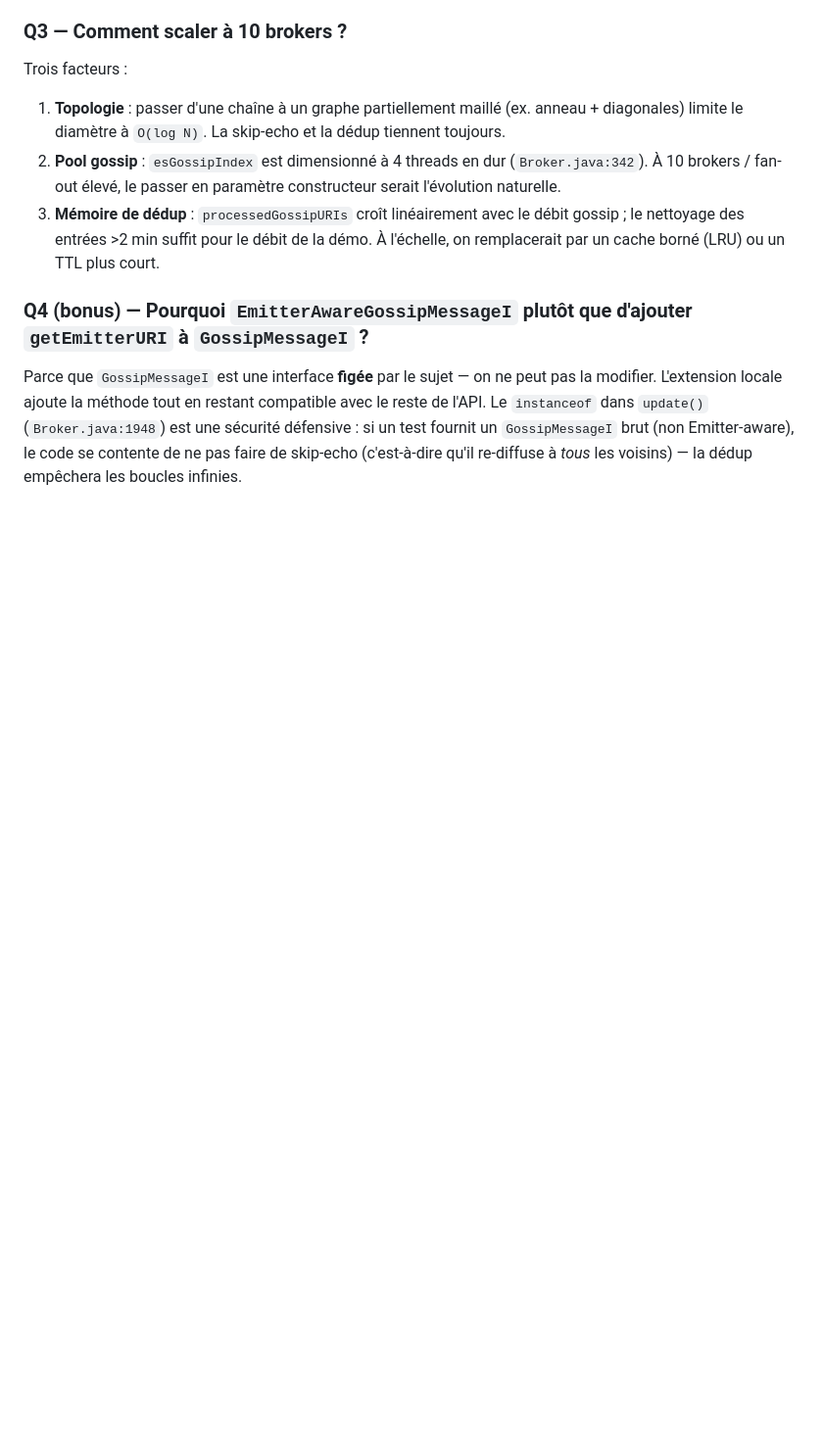
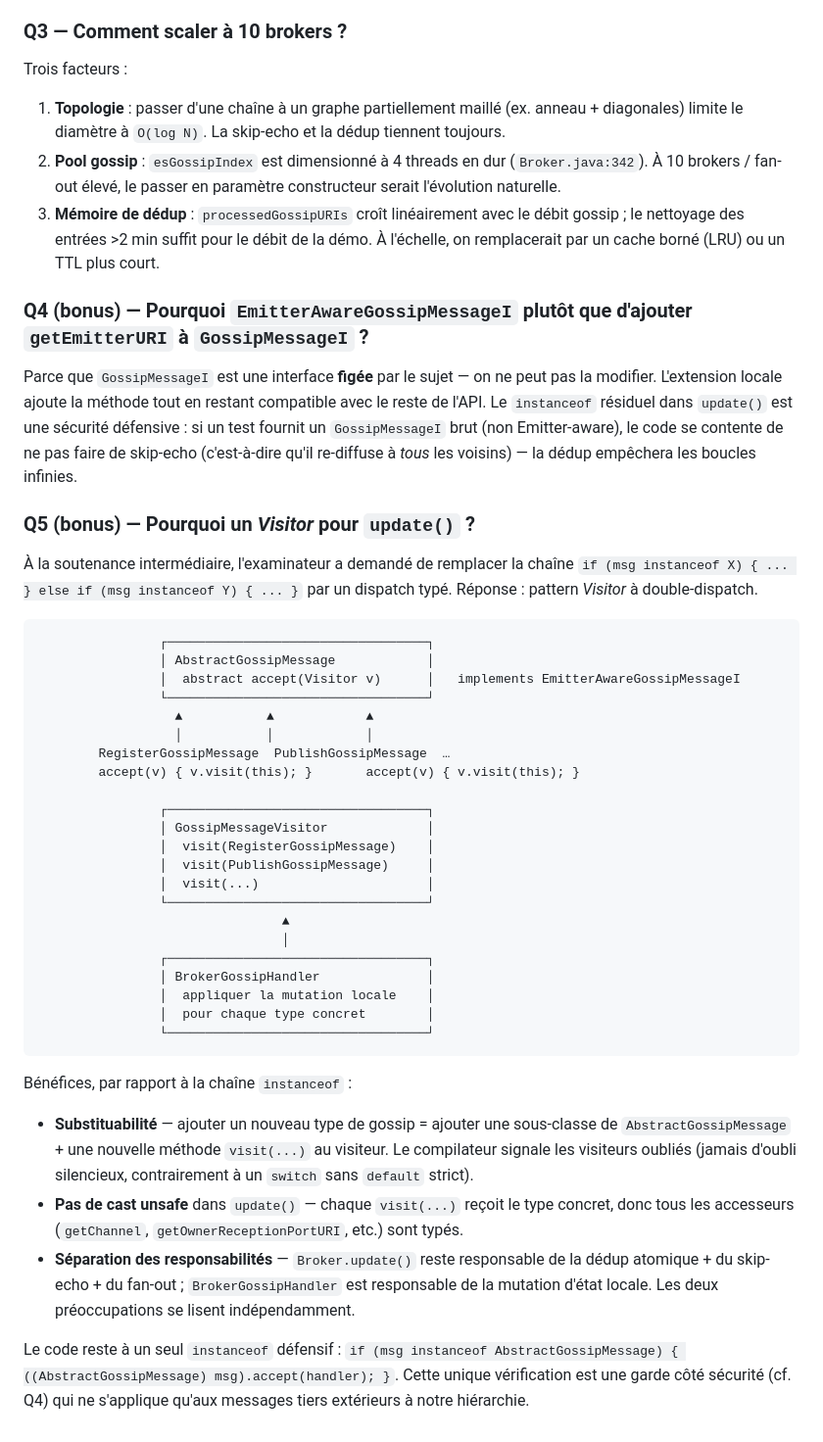
Before and after one commit to 13ogy/StyteS, a Markdown page: docs/GOSSIP.md, the part around the change. Shown at 98% size. Rendered like a GitHub page; blank space fills up the shorter version.

Commit message:
docs(gossip): document Visitor pattern adoption (Q5 + diagram)
Adds a §Q5 explaining why Broker.update() now uses a typed Visitor
(GossipMessageVisitor / BrokerGossipHandler) instead of an instanceof
chain — directly addressing the soutenance feedback the prof gave us
in person.

The diagram shows the double-dispatch chain:
AbstractGossipMessage <- concrete subclass <- accept(visitor) <-
GossipMessageVisitor <- BrokerGossipHandler.

No code change.

Co-authored-by: Setbel Mélissa <setbel.melissa@etu.sorbonne-universite.fr>
Co-authored-by: Copilot <223556219+Copilot@users.noreply.github.com>

````diff
--- a/docs/GOSSIP.md
+++ b/docs/GOSSIP.md
@@ -390,8 +390,59 @@ Trois facteurs :
 ### Q4 (bonus) — Pourquoi `EmitterAwareGossipMessageI` plutôt que d'ajouter `getEmitterURI` à `GossipMessageI` ?
 Parce que `GossipMessageI` est une interface **figée** par le sujet —
 on ne peut pas la modifier. L'extension locale ajoute la méthode tout
-en restant compatible avec le reste de l'API. Le `instanceof` dans
-`update()` (`Broker.java:1948`) est une sécurité défensive : si un test
-fournit un `GossipMessageI` brut (non Emitter-aware), le code se
-contente de ne pas faire de skip-echo (c'est-à-dire qu'il re-diffuse à
-*tous* les voisins) — la dédup empêchera les boucles infinies.
+en restant compatible avec le reste de l'API. Le `instanceof` résiduel
+dans `update()` est une sécurité défensive : si un test fournit un
+`GossipMessageI` brut (non Emitter-aware), le code se contente de ne
+pas faire de skip-echo (c'est-à-dire qu'il re-diffuse à *tous* les
+voisins) — la dédup empêchera les boucles infinies.
+
+### Q5 (bonus) — Pourquoi un *Visitor* pour `update()` ?
+
+À la soutenance intermédiaire, l'examinateur a demandé de remplacer la
+chaîne `if (msg instanceof X) { ... } else if (msg instanceof Y) { ... }`
+par un dispatch typé. Réponse : pattern *Visitor* à double-dispatch.
+
+```text
+                ┌──────────────────────────────────┐
+                │ AbstractGossipMessage            │
+                │  abstract accept(Visitor v)      │   implements EmitterAwareGossipMessageI
+                └──────────────────────────────────┘
+                  ▲           ▲            ▲
+                  │           │            │
+        RegisterGossipMessage  PublishGossipMessage  …
+        accept(v) { v.visit(this); }       accept(v) { v.visit(this); }
+
+                ┌──────────────────────────────────┐
+                │ GossipMessageVisitor             │
+                │  visit(RegisterGossipMessage)    │
+                │  visit(PublishGossipMessage)     │
+                │  visit(...)                      │
+                └──────────────────────────────────┘
+                                ▲
+                                │
+                ┌──────────────────────────────────┐
+                │ BrokerGossipHandler              │
+                │  appliquer la mutation locale    │
+                │  pour chaque type concret        │
+                └──────────────────────────────────┘
+```
+
+Bénéfices, par rapport à la chaîne `instanceof` :
+
+* **Substituabilité** — ajouter un nouveau type de gossip = ajouter
+  une sous-classe de `AbstractGossipMessage` + une nouvelle méthode
+  `visit(...)` au visiteur. Le compilateur signale les visiteurs
+  oubliés (jamais d'oubli silencieux, contrairement à un `switch`
+  sans `default` strict).
+* **Pas de cast unsafe** dans `update()` — chaque `visit(...)` reçoit
+  le type concret, donc tous les accesseurs (`getChannel`,
+  `getOwnerReceptionPortURI`, etc.) sont typés.
+* **Séparation des responsabilités** — `Broker.update()` reste
+  responsable de la dédup atomique + du skip-echo + du fan-out ;
+  `BrokerGossipHandler` est responsable de la mutation d'état locale.
+  Les deux préoccupations se lisent indépendamment.
+
+Le code reste à un seul `instanceof` défensif :
+`if (msg instanceof AbstractGossipMessage) { ((AbstractGossipMessage) msg).accept(handler); }`.
+Cette unique vérification est une garde côté sécurité (cf. Q4) qui ne
+s'applique qu'aux messages tiers extérieurs à notre hiérarchie.
````
